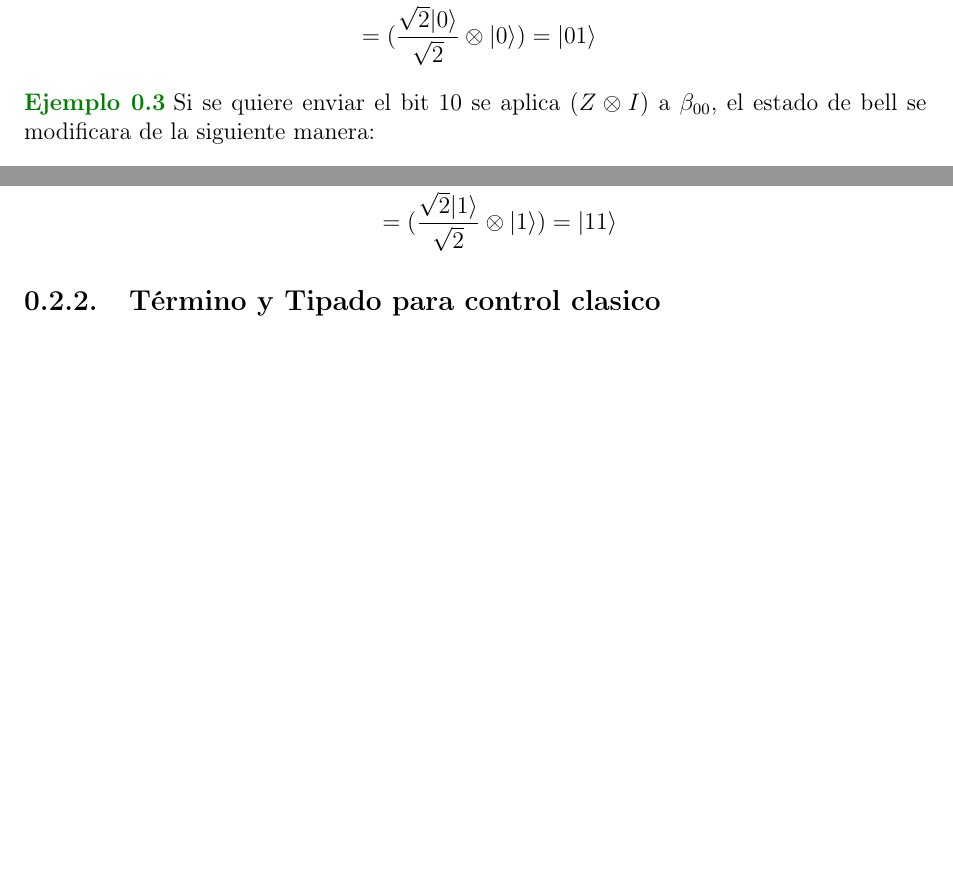
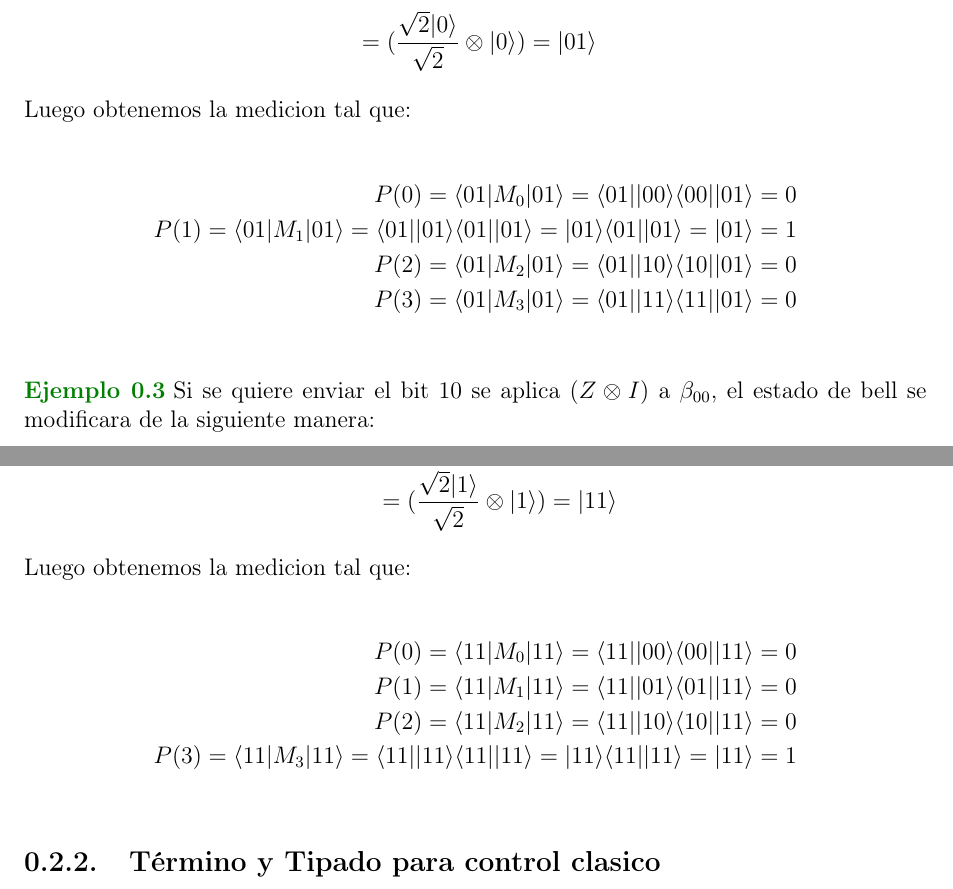
Before and after one commit to GonzaloLafuent/Fundamentos-Lenguajes-Cuantica, a LaTeX book (tp.tex): two parts of pages 7 and 8 of 17 before the commit and two parts of pages 8 and 9 of 18 after it, joined at a grey line, cut so that both start at the same text, the shorter picture padded with empty space. Compiled offline with pdfLaTeX.

Commit message:
agrego medicion para la primer traza

```diff
--- a/tp.tex
+++ b/tp.tex
@@ -599,6 +618,16 @@ Bob.
 &= (\frac{(\frac{1}{\sqrt{2}}(\ket{0}+\ket{1}) + (\frac{1}{\sqrt{2}}(\ket{0}-\ket{1}))}{\sqrt{2}} \otimes \ket{1})\\
 &= (\frac{{\sqrt{2}}\ket{0}}{\sqrt{2}} \otimes \ket{0}) = \ket{01}
 \end{align*}
+
+Luego obtenemos la medicion tal que:
+
+\begin{align*}
+P(0) = \bra{01} M_{0} \ket{01} = \bra{01}\ket{00}\bra{00} \ket{01} = 0 \\
+P(1) = \bra{01} M_{1} \ket{01} = \bra{01}\ket{01}\bra{01} \ket{01} = \ket{01} \bra{01} \ket{01}  = \ket{01} = 1\\
+P(2) = \bra{01} M_{2} \ket{01} = \bra{01}\ket{10}\bra{10} \ket{01} = 0\\
+P(3) = \bra{01} M_{3} \ket{01} = \bra{01}\ket{11}\bra{11} \ket{01} = 0\\
+\end{align*}
+
 \end{ejemplo}
 
 \begin{ejemplo}
@@ -646,6 +684,15 @@ Bob.
 &= (H\otimes I) (\frac{\ket{0}-\ket{1}}{\sqrt{2}} \otimes \ket{1} )\\
 &= (\frac{(\frac{1}{\sqrt{2}}(\ket{0}+\ket{1}) - (\frac{1}{\sqrt{2}}(\ket{0}-\ket{1}))}{\sqrt{2}})\\
 &= (\frac{{\sqrt{2}}\ket{1}}{\sqrt{2}} \otimes \ket{1}) = \ket{11}
+\end{align*}
+
+Luego obtenemos la medicion tal que:
+
+\begin{align*}
+P(0) = \bra{11} M_{0} \ket{11} = \bra{11}\ket{00}\bra{00} \ket{11} = 0\\
+P(1) = \bra{11} M_{1} \ket{11} = \bra{11}\ket{01}\bra{01} \ket{11} = 0\\
+P(2) = \bra{11} M_{2} \ket{11} = \bra{11}\ket{10}\bra{10} \ket{11} = 0\\
+P(3) = \bra{11} M_{3} \ket{11} = \bra{11}\ket{11}\bra{11} \ket{11} = \ket{11} \bra{11} \ket{11}  = \ket{11} = 1\\
 \end{align*}
 \end{ejemplo}
 
```
Also changed, not shown: tp.tex (28 more changed lines). Lines whose indentation alone changed are shown as unchanged.
